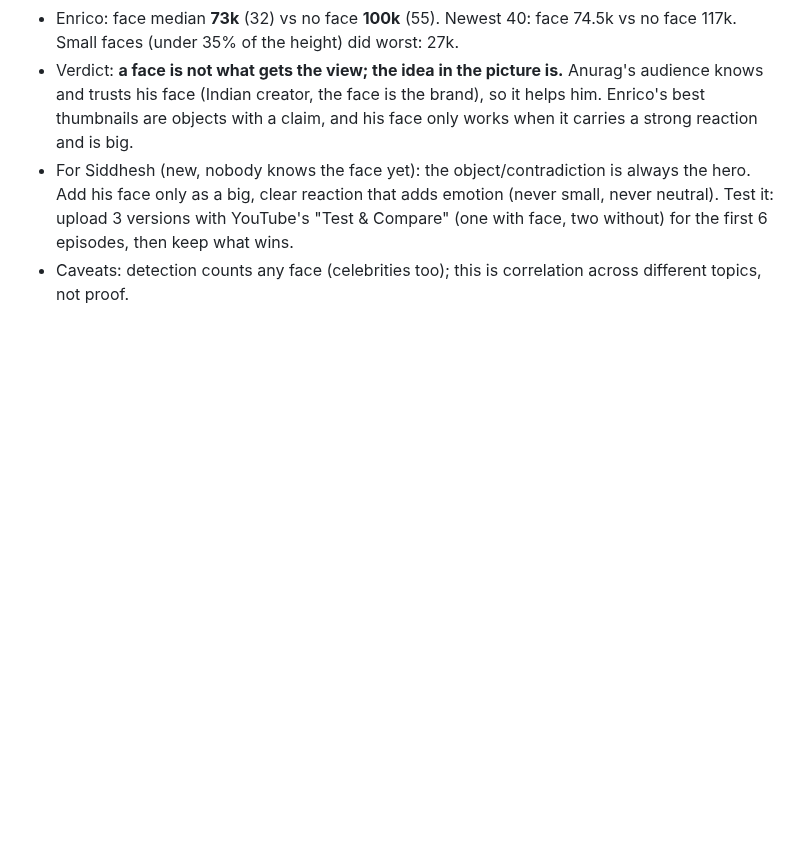
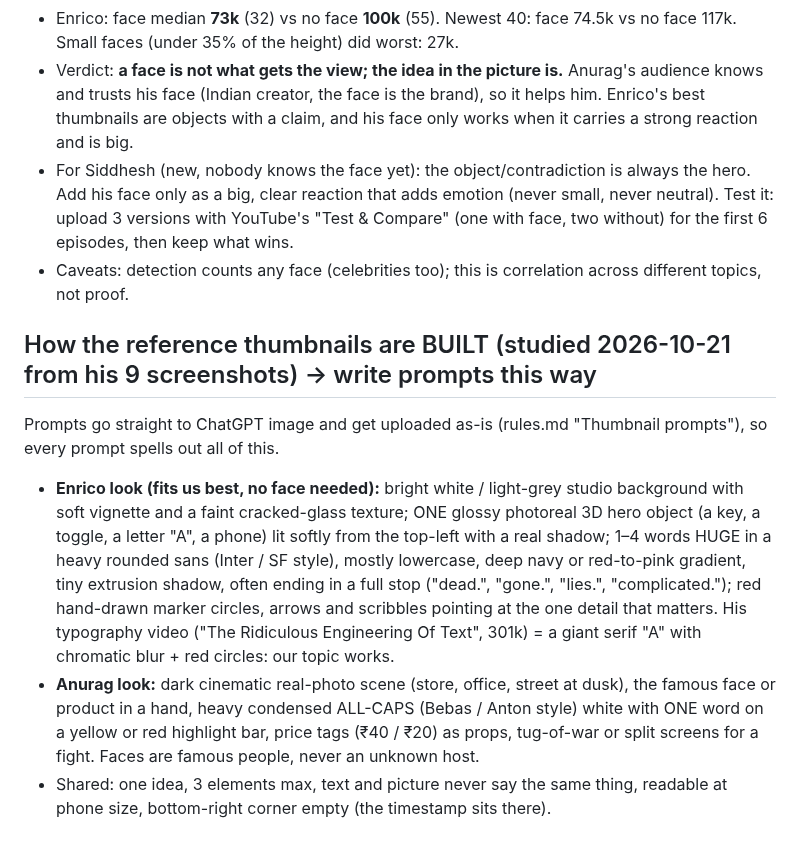
Before and after one commit to SiddheshNagawade/reel-engine, a Markdown page: brain/thumbnails.md, the part around the change. Drawn GitHub-style; blank space fills up the shorter version.

Commit message:
Thumbnails: how the reference thumbnails are built, for ready-to-paste prompts
Co-Authored-By: Claude Opus 5.5 <noreply@anthropic.com>

```diff
--- a/brain/thumbnails.md
+++ b/brain/thumbnails.md
@@ -77,3 +77,17 @@ Weak everywhere: wordplay to decode (Fevicol "MEME BEFORE MEMES EXISTED" 16k), u
   big, clear reaction that adds emotion (never small, never neutral). Test it: upload 3 versions with YouTube's
   "Test & Compare" (one with face, two without) for the first 6 episodes, then keep what wins.
 - Caveats: detection counts any face (celebrities too); this is correlation across different topics, not proof.
+
+## How the reference thumbnails are BUILT (studied 2026-10-21 from his 9 screenshots) → write prompts this way
+Prompts go straight to ChatGPT image and get uploaded as-is (rules.md "Thumbnail prompts"), so every prompt spells out all of this.
+- **Enrico look (fits us best, no face needed):** bright white / light-grey studio background with soft vignette and a faint
+  cracked-glass texture; ONE glossy photoreal 3D hero object (a key, a toggle, a letter "A", a phone) lit softly from the
+  top-left with a real shadow; 1–4 words HUGE in a heavy rounded sans (Inter / SF style), mostly lowercase, deep navy or
+  red-to-pink gradient, tiny extrusion shadow, often ending in a full stop ("dead.", "gone.", "lies.", "complicated.");
+  red hand-drawn marker circles, arrows and scribbles pointing at the one detail that matters. His typography video
+  ("The Ridiculous Engineering Of Text", 301k) = a giant serif "A" with chromatic blur + red circles: our topic works.
+- **Anurag look:** dark cinematic real-photo scene (store, office, street at dusk), the famous face or product in a hand,
+  heavy condensed ALL-CAPS (Bebas / Anton style) white with ONE word on a yellow or red highlight bar, price tags
+  (₹40 / ₹20) as props, tug-of-war or split screens for a fight. Faces are famous people, never an unknown host.
+- Shared: one idea, 3 elements max, text and picture never say the same thing, readable at phone size, bottom-right
+  corner empty (the timestamp sits there).
```
